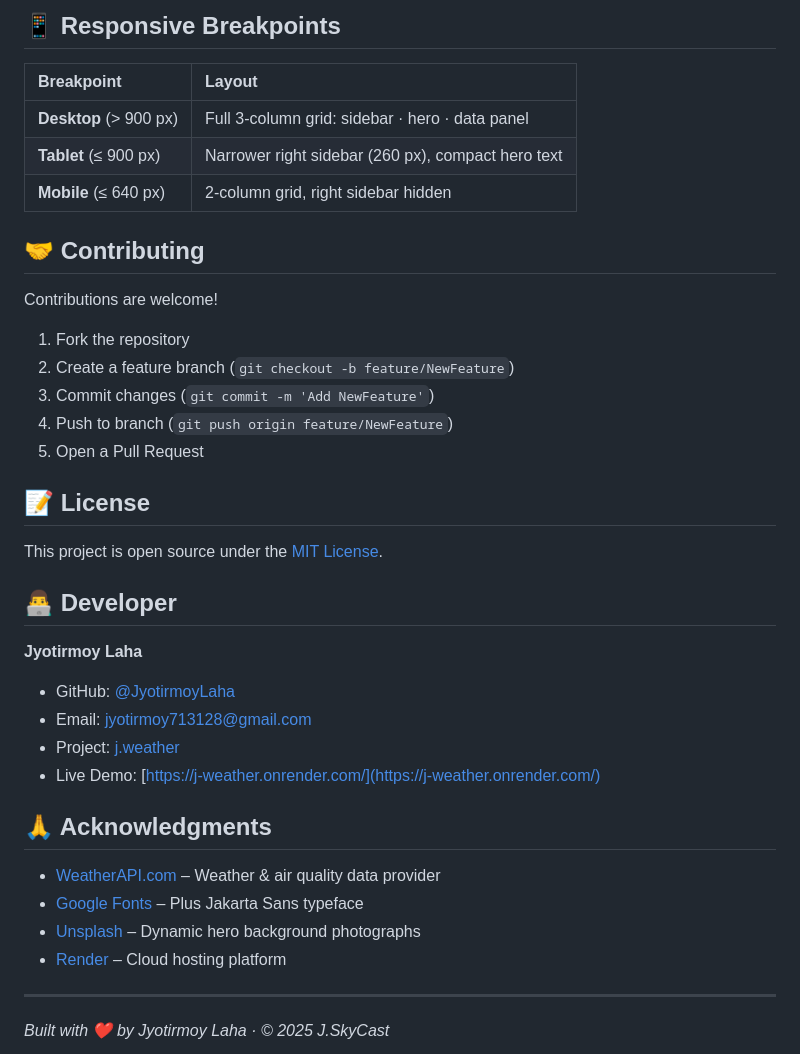
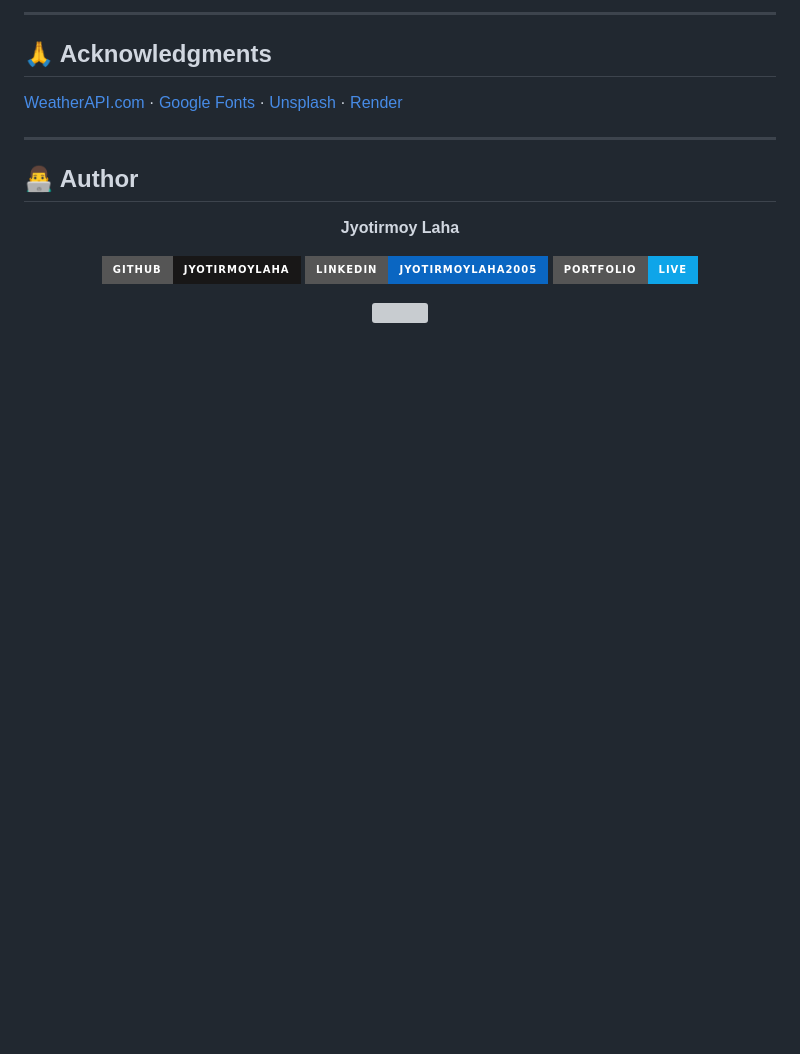
Before and after one commit to JyotirmoyLaha/j.weather, a Markdown page: README.md, the part around the change printed below. Drawn GitHub-style; badges without logos; blank space fills up the shorter version; grey boxes are pictures that could not be loaded.

```diff
--- a/README.md
+++ b/README.md
@@ -132,41 +143,22 @@ No installation required! Visit: **[https://j-weather.onrender.com/](https://j-w
 
-## 📱 Responsive Breakpoints
-
-| Breakpoint | Layout |
-|:--|:--|
-| **Desktop** (> 900 px) | Full 3-column grid: sidebar · hero · data panel |
-| **Tablet** (≤ 900 px) | Narrower right sidebar (260 px), compact hero text |
-| **Mobile** (≤ 640 px) | 2-column grid, right sidebar hidden |
-
-## 🤝 Contributing
-
-Contributions are welcome!
-
-1. Fork the repository
-2. Create a feature branch (`git checkout -b feature/NewFeature`)
-3. Commit changes (`git commit -m 'Add NewFeature'`)
-4. Push to branch (`git push origin feature/NewFeature`)
-5. Open a Pull Request
-
-## 📝 License
-
-This project is open source under the [MIT License](LICENSE).
-
-## 👨‍💻 Developer
-
-**Jyotirmoy Laha**
-- GitHub: [@JyotirmoyLaha](https://github.com/JyotirmoyLaha)
-- Email: jyotirmoy713128@gmail.com
-- Project: [j.weather](https://github.com/JyotirmoyLaha/j.weather)
-- Live Demo: [https://j-weather.onrender.com/](https://j-weather.onrender.com/)
+---
 
 ## 🙏 Acknowledgments
 
-- [WeatherAPI.com](https://www.weatherapi.com/) – Weather & air quality data provider
-- [Google Fonts](https://fonts.google.com/) – Plus Jakarta Sans typeface
-- [Unsplash](https://unsplash.com/) – Dynamic hero background photographs
-- [Render](https://render.com/) – Cloud hosting platform
+[WeatherAPI.com](https://www.weatherapi.com/) · [Google Fonts](https://fonts.google.com/) · [Unsplash](https://unsplash.com/) · [Render](https://render.com/)
 
 ---
 
-*Built with ❤️ by Jyotirmoy Laha · © 2025 J.SkyCast*
+## 👨‍💻 Author
+
+<div align="center">
+
+**Jyotirmoy Laha**
+
+[![GitHub](https://img.shields.io/badge/GitHub-JyotirmoyLaha-181717?style=for-the-badge&logo=github)](https://github.com/JyotirmoyLaha)
+[![LinkedIn](https://img.shields.io/badge/LinkedIn-jyotirmoylaha2005-0A66C2?style=for-the-badge&logo=linkedin)](https://linkedin.com/in/jyotirmoylaha2005)
+[![Portfolio](https://img.shields.io/badge/Portfolio-Live-0ea5e9?style=for-the-badge&logo=vercel)](https://jyotirmoy-portfolio.onrender.com)
+
+<img src="https://capsule-render.vercel.app/api?type=waving&color=0:06b6d4,50:0ea5e9,100:0a0a1a&height=100&section=footer" />
+
+</div>
```
Also changed, not shown: other parts of README.md (+81 -70 lines).
